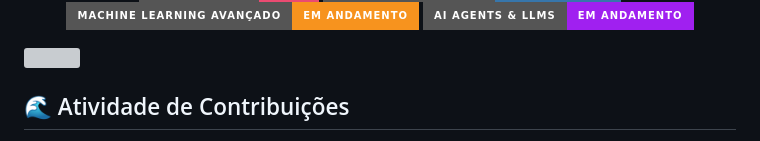
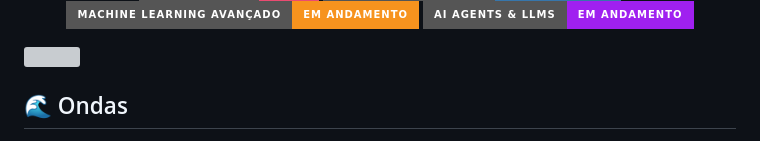
Before and after one commit to Abnerrum/Abnerrum, a Markdown page: README.md, the part around one of its changes. Drawn GitHub-style; badges without logos; grey boxes are pictures that could not be loaded.

```diff
--- a/README.md
+++ b/README.md
@@ -195,7 +195,7 @@ class AbnerLuiz:
 
 <img src="https://user-images.githubusercontent.com/73097560/115834477-dbab4500-a447-11eb-908a-139a6edaec5c.gif">
 
-## 🌊 Atividade de Contribuições
+## 🌊 Ondas
 
 <div align="center">
 
```
Also changed, not shown: other parts of README.md (+3 -1 lines).
